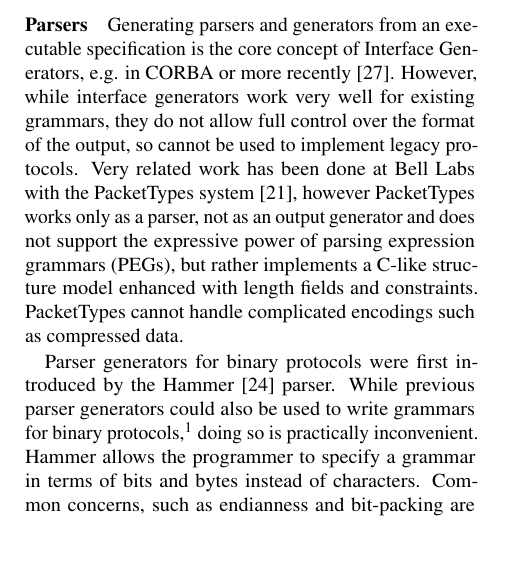
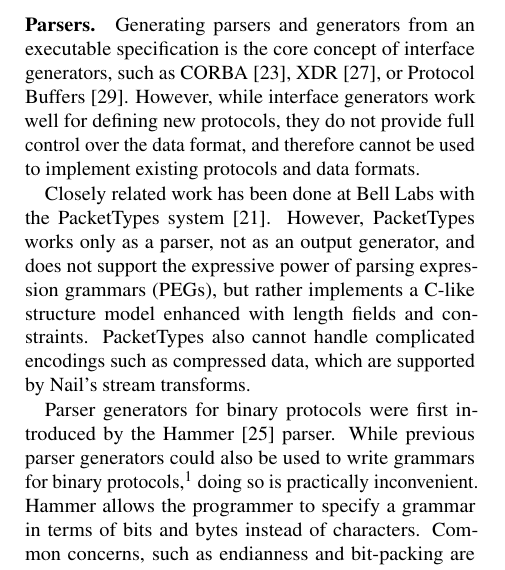
Before and after one commit to jbangert/nail, a LaTeX paper (paper/osdi14/main.tex, which reads paper/osdi14/relwk.tex): part of one column of page 2 of 14, cut so that both start at the same text, the shorter picture padded with empty space. Compiled offline with pdfLaTeX; a LaTeX package or settings file that is missing is left out.

Commit message:
checkpoint relwk

```diff
--- a/paper/osdi14/relwk.tex
+++ b/paper/osdi14/relwk.tex
@@ -4 +5,2 @@
 
+\paragraph{Parsers.}
@@ -7,21 +7,24 @@
 
-Generating parsers and generators from an executable specification
-is the core concept of Interface Generators, e.g. in CORBA or more
-recently~\cite{varda2008}. However, while interface generators work
-very well for existing grammars, they do not allow full control over the
-format of the output, so cannot be used to implement legacy protocols.
-Very related work has been done at Bell Labs with the PacketTypes
-system~\cite{mccann2000packet}, however PacketTypes works only as a
-parser, not as an output generator and does not support the expressive
+Generating parsers and generators from an executable specification is the
+core concept of interface generators, such as CORBA~\cite{omg:corba},
+XDR~\cite{rfc:1832}, or Protocol Buffers~\cite{varda2008}.  However,
+while interface generators work well for defining new protocols, they
+do not provide full control over the data format, and therefore cannot
+be used to implement existing protocols and data formats.
+
+Closely related work has been done at Bell Labs with the PacketTypes
+system~\cite{mccann2000packet}.  However, PacketTypes works only as a
+parser, not as an output generator, and does not support the expressive
 power of parsing expression grammars (PEGs), but rather implements a
-C-like structure model enhanced with  length fields and
-constraints. PacketTypes cannot handle complicated encodings such as  compressed data.
+C-like structure model enhanced with length fields and constraints.
+PacketTypes also cannot handle complicated encodings such as compressed
+data, which are supported by Nail's stream transforms.
 
 Parser generators for binary protocols were first introduced by the
 Hammer~\cite{hammer-parser} parser.
 While previous parser generators could also be used to write grammars
 for binary protocols,\footnote{Theoretically speaking, the alphabet
-over which a grammar is an  abstract set, so most algorithms work
+over which a grammar is an abstract set, so most algorithms work
 just as well on an alphabet of $\{0,1\}$.} doing so is practically
 inconvenient. Hammer allows the programmer to specify a grammar in
 terms of bits and bytes instead of characters. Common concerns, such as
```
Also changed, not shown: paper/osdi14/main.bib (+6 -0 lines), paper/osdi14/relwk.tex (3 more changed lines).
